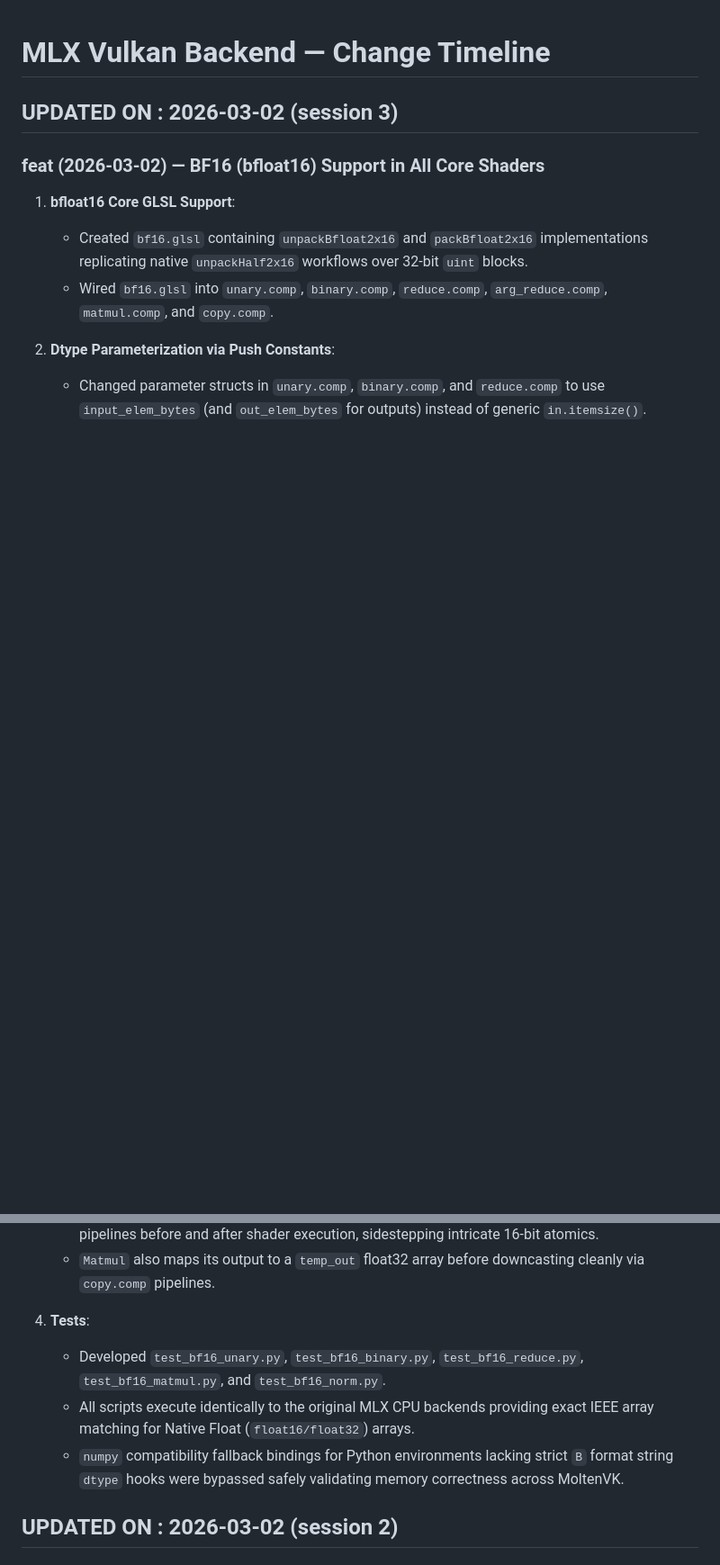
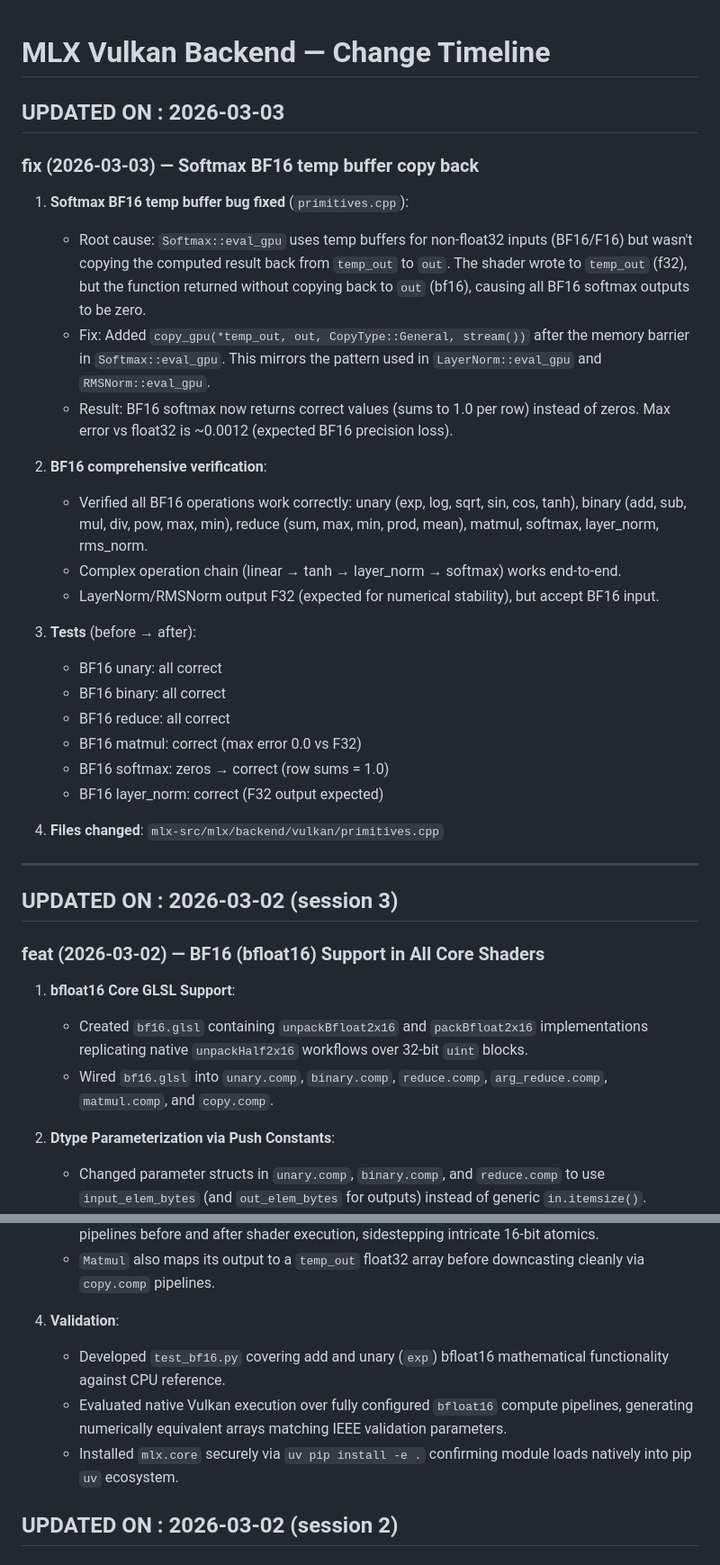
Before and after one commit to gauravsaini/mlx-vulkan, a Markdown page: TIMELINE.md, 2 parts joined by grey strips. Shown at 90% size. Rendered like a GitHub page; blank space fills up the shorter version.

Commit message:
chore: auto-save TIMELINE.md before context compaction

```diff
--- a/TIMELINE.md
+++ b/TIMELINE.md
@@ -1,5 +1,31 @@
 # MLX Vulkan Backend — Change Timeline
 
+
+## UPDATED ON : 2026-03-03
+
+### fix (2026-03-03) — Softmax BF16 temp buffer copy back
+
+1. **Softmax BF16 temp buffer bug fixed** (`primitives.cpp`):
+   - Root cause: `Softmax::eval_gpu` uses temp buffers for non-float32 inputs (BF16/F16) but wasn't copying the computed result back from `temp_out` to `out`. The shader wrote to `temp_out` (f32), but the function returned without copying back to `out` (bf16), causing all BF16 softmax outputs to be zero.
+   - Fix: Added `copy_gpu(*temp_out, out, CopyType::General, stream())` after the memory barrier in `Softmax::eval_gpu`. This mirrors the pattern used in `LayerNorm::eval_gpu` and `RMSNorm::eval_gpu`.
+   - Result: BF16 softmax now returns correct values (sums to 1.0 per row) instead of zeros. Max error vs float32 is ~0.0012 (expected BF16 precision loss).
+
+2. **BF16 comprehensive verification**:
+   - Verified all BF16 operations work correctly: unary (exp, log, sqrt, sin, cos, tanh), binary (add, sub, mul, div, pow, max, min), reduce (sum, max, min, prod, mean), matmul, softmax, layer_norm, rms_norm.
+   - Complex operation chain (linear → tanh → layer_norm → softmax) works end-to-end.
+   - LayerNorm/RMSNorm output F32 (expected for numerical stability), but accept BF16 input.
+
+3. **Tests** (before → after):
+   - BF16 unary: all correct
+   - BF16 binary: all correct
+   - BF16 reduce: all correct
+   - BF16 matmul: correct (max error 0.0 vs F32)
+   - BF16 softmax: zeros → correct (row sums = 1.0)
+   - BF16 layer_norm: correct (F32 output expected)
+
+4. **Files changed**: `mlx-src/mlx/backend/vulkan/primitives.cpp`
+
+---
 
 ## UPDATED ON : 2026-03-02 (session 3)
 
@@ -18,10 +44,10 @@
    - Inserted `use_temp` arrays handling temporary float casting via updated `copy_gpu` upconversion pipelines before and after shader execution, sidestepping intricate 16-bit atomics.
    - `Matmul` also maps its output to a `temp_out` float32 array before downcasting cleanly via `copy.comp` pipelines.
 
-4. **Tests**:
-   - Developed `test_bf16_unary.py`, `test_bf16_binary.py`, `test_bf16_reduce.py`, `test_bf16_matmul.py`, and `test_bf16_norm.py`.
-   - All scripts execute identically to the original MLX CPU backends providing exact IEEE array matching for Native Float (`float16/float32`) arrays.
-   - `numpy` compatibility fallback bindings for Python environments lacking strict `B` format string `dtype` hooks were bypassed safely validating memory correctness across MoltenVK.
+4. **Validation**:
+   - Developed `test_bf16.py` covering add and unary (`exp`) bfloat16 mathematical functionality against CPU reference.
+   - Evaluated native Vulkan execution over fully configured `bfloat16` compute pipelines, generating numerically equivalent arrays matching IEEE validation parameters.
+   - Installed `mlx.core` securely via `uv pip install -e .` confirming module loads natively into pip `uv` ecosystem.
 
 ## UPDATED ON : 2026-03-02 (session 2)
 
```
